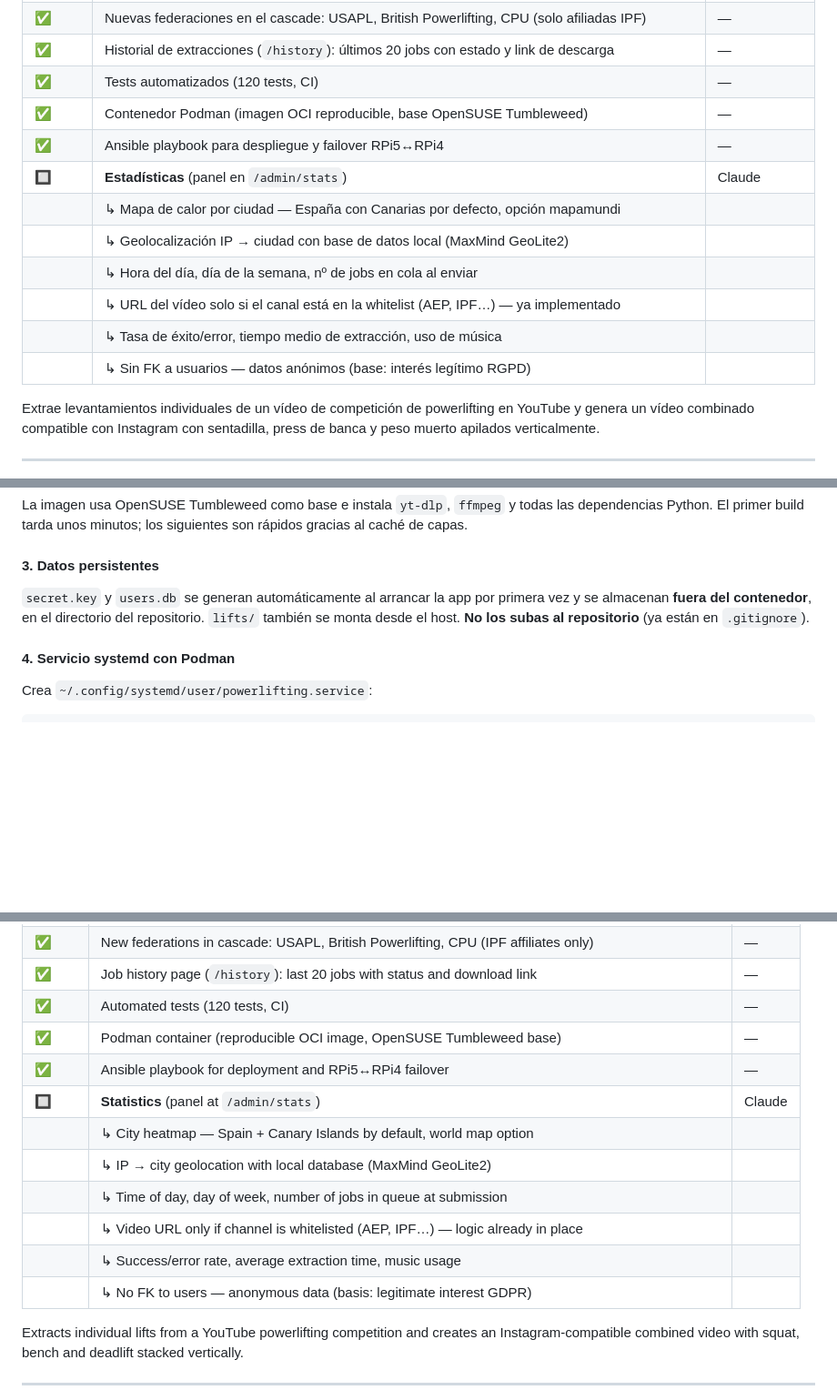
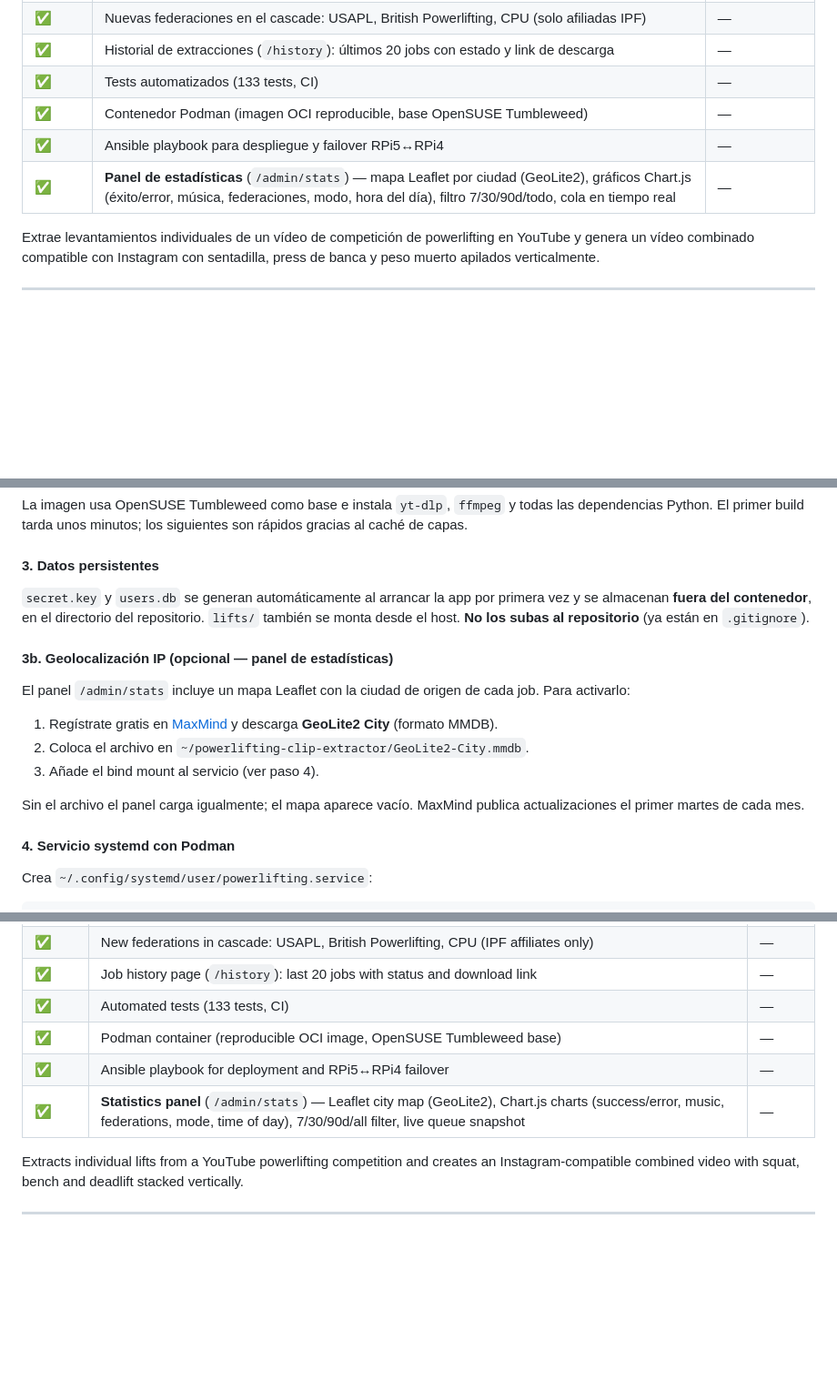
Before and after one commit to raulillo82/powerlifting-clip-extractor, a Markdown page: README.md, 3 parts joined by grey strips. Shown at 91% size. Rendered like a GitHub page; folded sections open; blank space fills up the shorter version.

Commit message:
Update README: mark stats panel done, add GeoLite2 setup, fix test counts
Co-Authored-By: Claude Sonnet 4.6 <noreply@anthropic.com>

```diff
--- a/README.md
+++ b/README.md
@@ -56,16 +56,10 @@
 | ✅ | Link de YouTube junto a la sesión seleccionada; navegación hacia atrás en el cascade | — |
 | ✅ | Nuevas federaciones en el cascade: USAPL, British Powerlifting, CPU (solo afiliadas IPF) | — |
 | ✅ | Historial de extracciones (`/history`): últimos 20 jobs con estado y link de descarga | — |
-| ✅ | Tests automatizados (120 tests, CI) | — |
+| ✅ | Tests automatizados (133 tests, CI) | — |
 | ✅ | Contenedor Podman (imagen OCI reproducible, base OpenSUSE Tumbleweed) | — |
 | ✅ | Ansible playbook para despliegue y failover RPi5↔RPi4 | — |
-| 🔲 | **Estadísticas** (panel en `/admin/stats`) | Claude |
-|    | ↳ Mapa de calor por ciudad — España con Canarias por defecto, opción mapamundi | |
-|    | ↳ Geolocalización IP → ciudad con base de datos local (MaxMind GeoLite2) | |
-|    | ↳ Hora del día, día de la semana, nº de jobs en cola al enviar | |
-|    | ↳ URL del vídeo solo si el canal está en la whitelist (AEP, IPF…) — ya implementado | |
-|    | ↳ Tasa de éxito/error, tiempo medio de extracción, uso de música | |
-|    | ↳ Sin FK a usuarios — datos anónimos (base: interés legítimo RGPD) | |
+| ✅ | **Panel de estadísticas** (`/admin/stats`) — mapa Leaflet por ciudad (GeoLite2), gráficos Chart.js (éxito/error, música, federaciones, modo, hora del día), filtro 7/30/90d/todo, cola en tiempo real | — |
 
 Extrae levantamientos individuales de un vídeo de competición de powerlifting en YouTube y genera un vídeo combinado compatible con Instagram con sentadilla, press de banca y peso muerto apilados verticalmente.
 
@@ -245,6 +239,16 @@ La imagen usa OpenSUSE Tumbleweed como base e instala `yt-dlp`, `ffmpeg` y todas
 
 `secret.key` y `users.db` se generan automáticamente al arrancar la app por primera vez y se almacenan **fuera del contenedor**, en el directorio del repositorio. `lifts/` también se monta desde el host. **No los subas al repositorio** (ya están en `.gitignore`).
 
+#### 3b. Geolocalización IP (opcional — panel de estadísticas)
+
+El panel `/admin/stats` incluye un mapa Leaflet con la ciudad de origen de cada job. Para activarlo:
+
+1. Regístrate gratis en [MaxMind](https://www.maxmind.com/en/geolite2/signup) y descarga **GeoLite2 City** (formato MMDB).
+2. Coloca el archivo en `~/powerlifting-clip-extractor/GeoLite2-City.mmdb`.
+3. Añade el bind mount al servicio (ver paso 4).
+
+Sin el archivo el panel carga igualmente; el mapa aparece vacío. MaxMind publica actualizaciones el primer martes de cada mes.
+
 #### 4. Servicio systemd con Podman
 
 Crea `~/.config/systemd/user/powerlifting.service`:
@@ -518,16 +523,10 @@ En los tests, el rate limiting se desactiva en el fixture `client` mediante `mon
 | ✅ | YouTube link next to selected session; cascade back-navigation fix | — |
 | ✅ | New federations in cascade: USAPL, British Powerlifting, CPU (IPF affiliates only) | — |
 | ✅ | Job history page (`/history`): last 20 jobs with status and download link | — |
-| ✅ | Automated tests (120 tests, CI) | — |
+| ✅ | Automated tests (133 tests, CI) | — |
 | ✅ | Podman container (reproducible OCI image, OpenSUSE Tumbleweed base) | — |
 | ✅ | Ansible playbook for deployment and RPi5↔RPi4 failover | — |
-| 🔲 | **Statistics** (panel at `/admin/stats`) | Claude |
-|    | ↳ City heatmap — Spain + Canary Islands by default, world map option | |
-|    | ↳ IP → city geolocation with local database (MaxMind GeoLite2) | |
-|    | ↳ Time of day, day of week, number of jobs in queue at submission | |
-|    | ↳ Video URL only if channel is whitelisted (AEP, IPF…) — logic already in place | |
-|    | ↳ Success/error rate, average extraction time, music usage | |
-|    | ↳ No FK to users — anonymous data (basis: legitimate interest GDPR) | |
+| ✅ | **Statistics panel** (`/admin/stats`) — Leaflet city map (GeoLite2), Chart.js charts (success/error, music, federations, mode, time of day), 7/30/90d/all filter, live queue snapshot | — |
 
 Extracts individual lifts from a YouTube powerlifting competition and creates an Instagram-compatible combined video with squat, bench and deadlift stacked vertically.
 
```
Also changed, not shown: other parts of README.md (+16 -4 lines).
